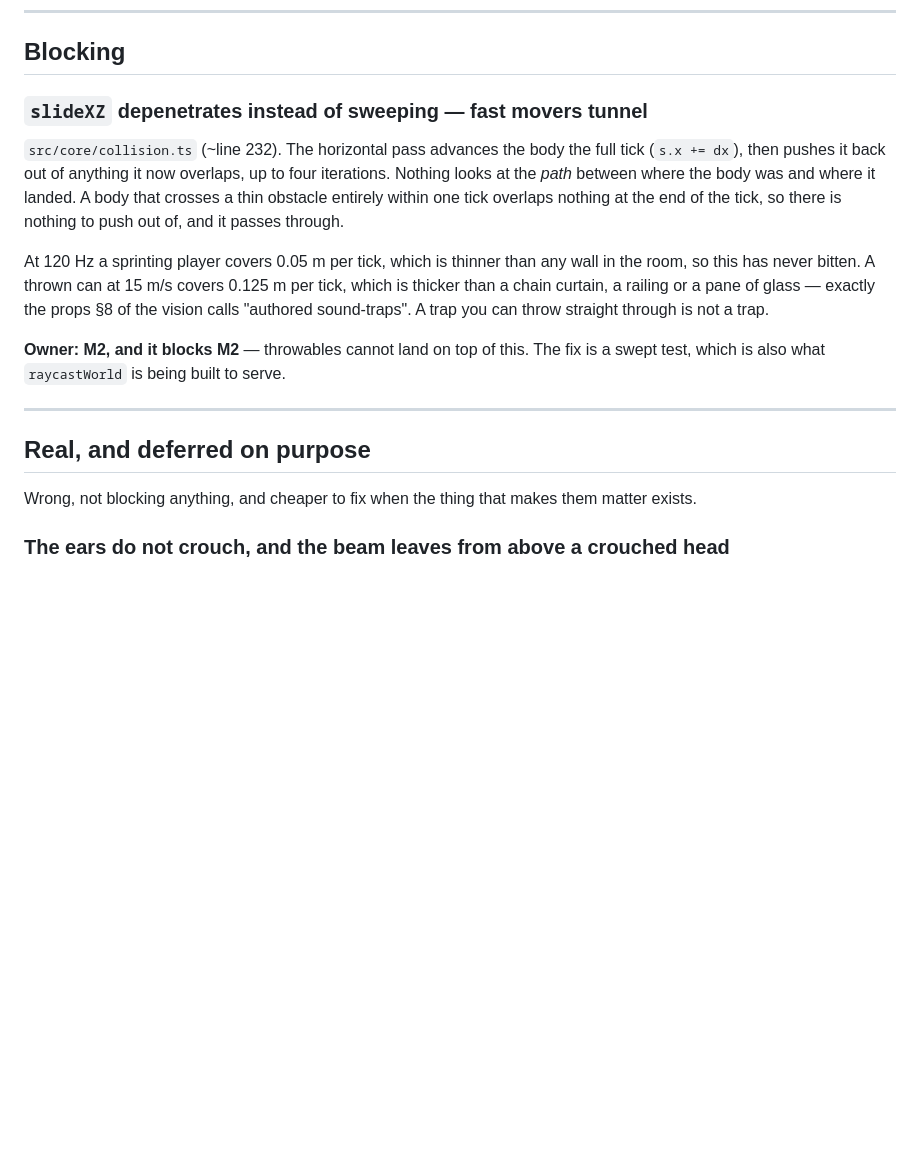
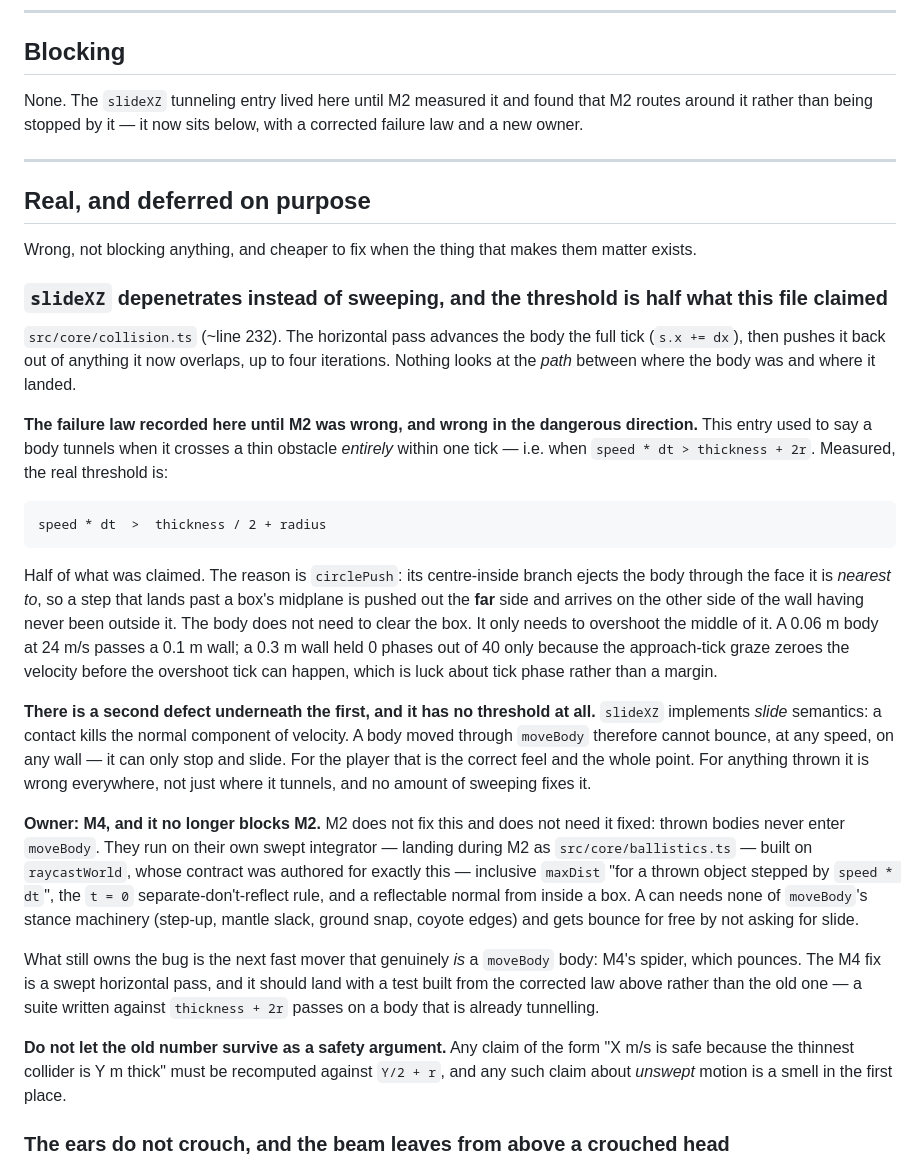
Before and after one commit to rishenco/blind-spot, a Markdown page: doc/known-issues.md, the part around the change. Drawn GitHub-style; blank space fills up the shorter version.

Commit message:
The tunneling threshold in known-issues was wrong by half, and in the dangerous direction
The entry claimed a body tunnels only when it crosses a thin obstacle entirely
within one tick. Measured, it tunnels at half that speed: circlePush's
centre-inside branch ejects through the face the body is nearest to, so a step
that overshoots a box's midplane is pushed out the far side and arrives beyond
a wall it was never outside of. A 0.06 m body at 24 m/s passes a 0.1 m wall.
The 0.3 m wall that held did so on tick phase, not margin.

Records the second defect underneath it, which has no threshold at all: slideXZ
implements slide semantics, so nothing moved by moveBody can bounce at any speed
on any wall. Correct for the player and the whole point; wrong everywhere for
anything thrown, and sweeping does not fix it.

Re-owns the entry to M4 and empties the Blocking section. M2 routes around this
rather than being stopped by it — thrown bodies never enter moveBody, and get
bounce for free by not asking for slide. Leaves a note that the M4 fix must build
its test from the corrected law: a suite written against thickness + 2r passes on
a body that is already tunnelling.

Co-Authored-By: Claude Opus 5 <noreply@anthropic.com>
Claude-Session: https://claude.ai/code/session_01Npg1mLuXosv1cJ54v868Lu

````diff
--- a/doc/known-issues.md
+++ b/doc/known-issues.md
@@ -13,27 +13,60 @@ it is fixed.
 
 ## Blocking
 
-### `slideXZ` depenetrates instead of sweeping — fast movers tunnel
-
-`src/core/collision.ts` (~line 232). The horizontal pass advances the body the full tick
-(`s.x += dx`), then pushes it back out of anything it now overlaps, up to four iterations.
-Nothing looks at the *path* between where the body was and where it landed. A body that
-crosses a thin obstacle entirely within one tick overlaps nothing at the end of the tick, so
-there is nothing to push out of, and it passes through.
-
-At 120 Hz a sprinting player covers 0.05 m per tick, which is thinner than any wall in the
-room, so this has never bitten. A thrown can at 15 m/s covers 0.125 m per tick, which is
-thicker than a chain curtain, a railing or a pane of glass — exactly the props §8 of the
-vision calls "authored sound-traps". A trap you can throw straight through is not a trap.
-
-**Owner: M2, and it blocks M2** — throwables cannot land on top of this. The fix is a swept
-test, which is also what `raycastWorld` is being built to serve.
+None. The `slideXZ` tunneling entry lived here until M2 measured it and found that M2 routes
+around it rather than being stopped by it — it now sits below, with a corrected failure law
+and a new owner.
 
 ---
 
 ## Real, and deferred on purpose
 
 Wrong, not blocking anything, and cheaper to fix when the thing that makes them matter exists.
+
+### `slideXZ` depenetrates instead of sweeping, and the threshold is half what this file claimed
+
+`src/core/collision.ts` (~line 232). The horizontal pass advances the body the full tick
+(`s.x += dx`), then pushes it back out of anything it now overlaps, up to four iterations.
+Nothing looks at the *path* between where the body was and where it landed.
+
+**The failure law recorded here until M2 was wrong, and wrong in the dangerous direction.**
+This entry used to say a body tunnels when it crosses a thin obstacle *entirely* within one
+tick — i.e. when `speed * dt > thickness + 2r`. Measured, the real threshold is:
+
+```
+speed * dt  >  thickness / 2 + radius
+```
+
+Half of what was claimed. The reason is `circlePush`: its centre-inside branch ejects the body
+through the face it is *nearest to*, so a step that lands past a box's midplane is pushed out
+the **far** side and arrives on the other side of the wall having never been outside it. The
+body does not need to clear the box. It only needs to overshoot the middle of it. A 0.06 m body
+at 24 m/s passes a 0.1 m wall; a 0.3 m wall held 0 phases out of 40 only because the
+approach-tick graze zeroes the velocity before the overshoot tick can happen, which is luck
+about tick phase rather than a margin.
+
+**There is a second defect underneath the first, and it has no threshold at all.** `slideXZ`
+implements *slide* semantics: a contact kills the normal component of velocity. A body moved
+through `moveBody` therefore cannot bounce, at any speed, on any wall — it can only stop and
+slide. For the player that is the correct feel and the whole point. For anything thrown it is
+wrong everywhere, not just where it tunnels, and no amount of sweeping fixes it.
+
+**Owner: M4, and it no longer blocks M2.** M2 does not fix this and does not need it fixed:
+thrown bodies never enter `moveBody`. They run on their own swept integrator — landing during
+M2 as `src/core/ballistics.ts` — built on `raycastWorld`, whose contract was authored for exactly
+this — inclusive `maxDist` "for a thrown object stepped by `speed * dt`", the `t = 0`
+separate-don't-reflect rule, and a reflectable normal from inside a box. A can needs none of
+`moveBody`'s stance machinery (step-up, mantle slack, ground snap, coyote edges) and gets
+bounce for free by not asking for slide.
+
+What still owns the bug is the next fast mover that genuinely *is* a `moveBody` body: M4's
+spider, which pounces. The M4 fix is a swept horizontal pass, and it should land with a test
+built from the corrected law above rather than the old one — a suite written against
+`thickness + 2r` passes on a body that is already tunnelling.
+
+**Do not let the old number survive as a safety argument.** Any claim of the form "X m/s is
+safe because the thinnest collider is Y m thick" must be recomputed against `Y/2 + r`, and any
+such claim about *unswept* motion is a smell in the first place.
 
 ### The ears do not crouch, and the beam leaves from above a crouched head
 
````
